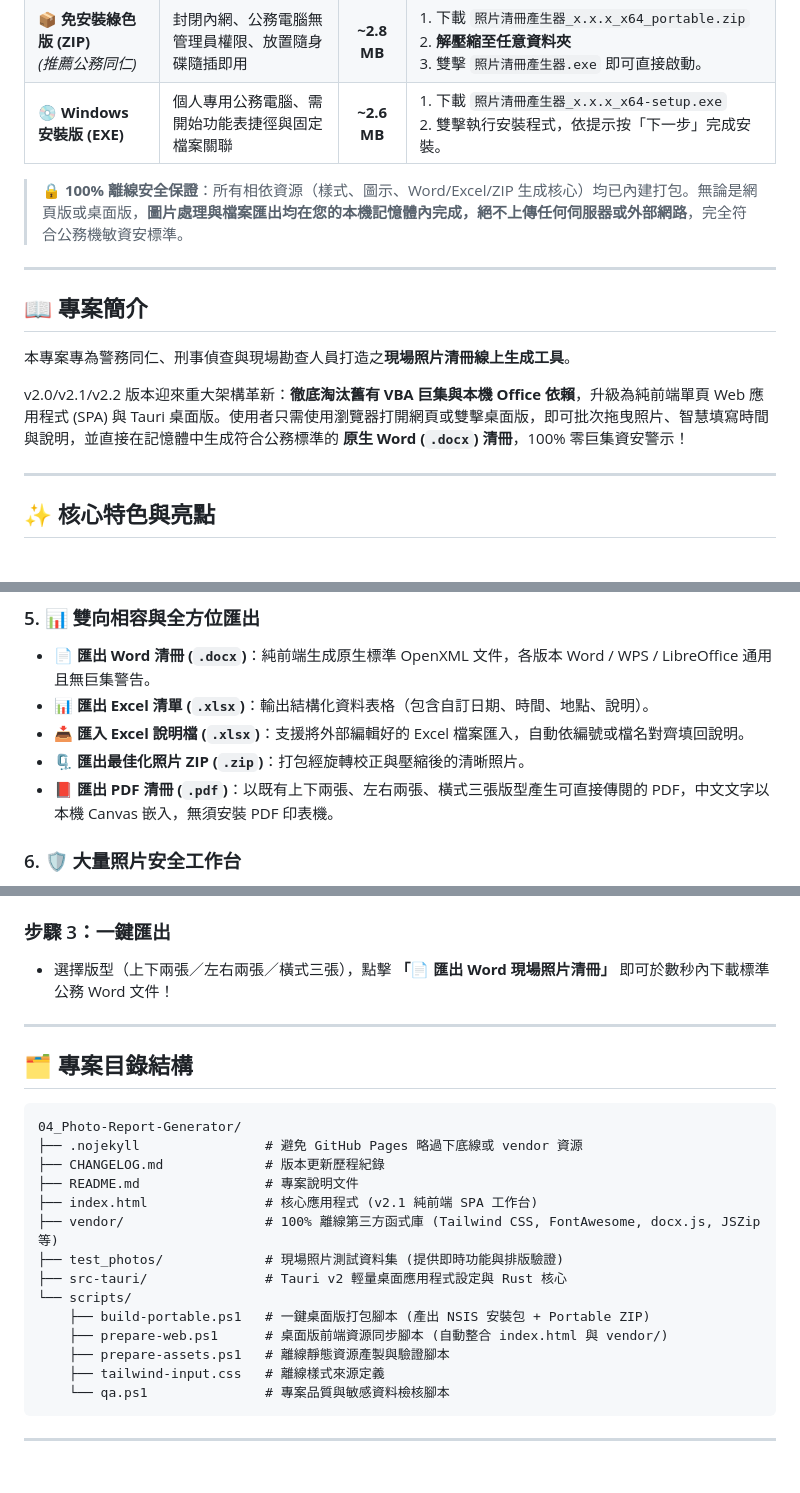
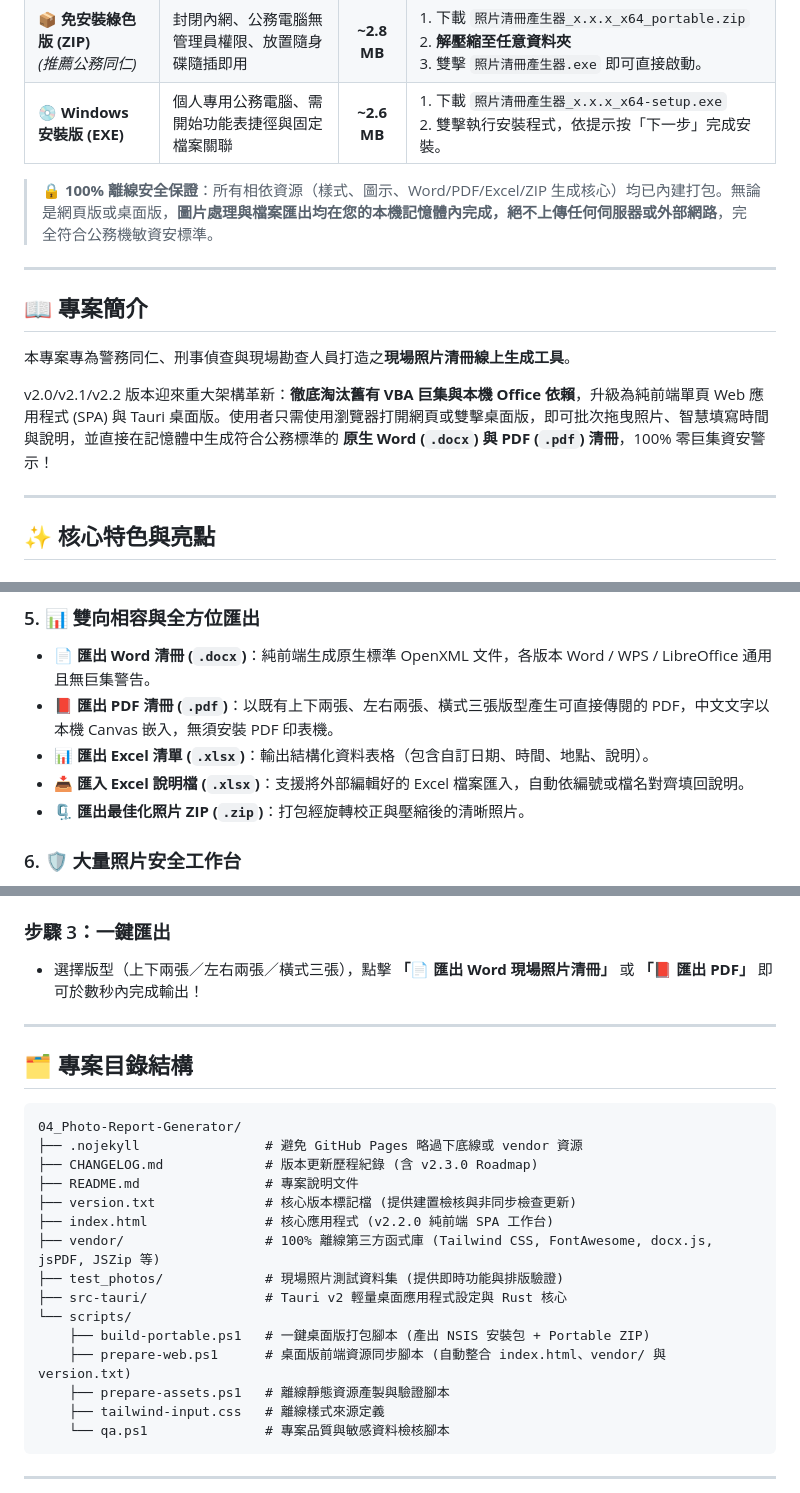
Before and after one commit to lianghao02/Photo-Report-Generator, a Markdown page: README.md, 3 parts joined by grey strips. Rendered like a GitHub page; blank space fills up the shorter version.

Commit message:
release: 釋出 v2.2.0 正式版與註記 v2.3.0 Roadmap

````diff
--- a/README.md
+++ b/README.md
@@ -22,7 +22,7 @@
 | 📦 **免安裝綠色版 (ZIP)**<br>*(推薦公務同仁)* | 封閉內網、公務電腦無管理員權限、放置隨身碟隨插即用 | **~2.8 MB** | 1. 下載 `照片清冊產生器_x.x.x_x64_portable.zip`<br>2. **解壓縮至任意資料夾**<br>3. 雙擊 `照片清冊產生器.exe` 即可直接啟動。 |
 | 💿 **Windows 安裝版 (EXE)** | 個人專用公務電腦、需開始功能表捷徑與固定檔案關聯 | **~2.6 MB** | 1. 下載 `照片清冊產生器_x.x.x_x64-setup.exe`<br>2. 雙擊執行安裝程式，依提示按「下一步」完成安裝。 |
 
-> 🔒 **100% 離線安全保證**：所有相依資源（樣式、圖示、Word/Excel/ZIP 生成核心）均已內建打包。無論是網頁版或桌面版，**圖片處理與檔案匯出均在您的本機記憶體內完成，絕不上傳任何伺服器或外部網路**，完全符合公務機敏資安標準。
+> 🔒 **100% 離線安全保證**：所有相依資源（樣式、圖示、Word/PDF/Excel/ZIP 生成核心）均已內建打包。無論是網頁版或桌面版，**圖片處理與檔案匯出均在您的本機記憶體內完成，絕不上傳任何伺服器或外部網路**，完全符合公務機敏資安標準。
 
 ---
 
@@ -30,7 +30,7 @@
 
 本專案專為警務同仁、刑事偵查與現場勘查人員打造之**現場照片清冊線上生成工具**。
 
-v2.0/v2.1/v2.2 版本迎來重大架構革新：**徹底淘汰舊有 VBA 巨集與本機 Office 依賴**，升級為純前端單頁 Web 應用程式 (SPA) 與 Tauri 桌面版。使用者只需使用瀏覽器打開網頁或雙擊桌面版，即可批次拖曳照片、智慧填寫時間與說明，並直接在記憶體中生成符合公務標準的 **原生 Word (`.docx`) 清冊**，100% 零巨集資安警示！
+v2.0/v2.1/v2.2 版本迎來重大架構革新：**徹底淘汰舊有 VBA 巨集與本機 Office 依賴**，升級為純前端單頁 Web 應用程式 (SPA) 與 Tauri 桌面版。使用者只需使用瀏覽器打開網頁或雙擊桌面版，即可批次拖曳照片、智慧填寫時間與說明，並直接在記憶體中生成符合公務標準的 **原生 Word (`.docx`) 與 PDF (`.pdf`) 清冊**，100% 零巨集資安警示！
 
 ---
 
@@ -57,10 +57,10 @@ v2.0/v2.1/v2.2 版本迎來重大架構革新：**徹底淘汰舊有 VBA 巨集
 
 ### 5. 📊 雙向相容與全方位匯出
 - 📄 **匯出 Word 清冊 (`.docx`)**：純前端生成原生標準 OpenXML 文件，各版本 Word / WPS / LibreOffice 通用且無巨集警告。
+- 📕 **匯出 PDF 清冊 (`.pdf`)**：以既有上下兩張、左右兩張、橫式三張版型產生可直接傳閱的 PDF，中文文字以本機 Canvas 嵌入，無須安裝 PDF 印表機。
 - 📊 **匯出 Excel 清單 (`.xlsx`)**：輸出結構化資料表格（包含自訂日期、時間、地點、說明）。
 - 📥 **匯入 Excel 說明檔 (`.xlsx`)**：支援將外部編輯好的 Excel 檔案匯入，自動依編號或檔名對齊填回說明。
 - 🗜️ **匯出最佳化照片 ZIP (`.zip`)**：打包經旋轉校正與壓縮後的清晰照片。
-- 📕 **匯出 PDF 清冊 (`.pdf`)**：以既有上下兩張、左右兩張、橫式三張版型產生可直接傳閱的 PDF，中文文字以本機 Canvas 嵌入，無須安裝 PDF 印表機。
 
 ### 6. 🛡️ 大量照片安全工作台
 - **Undo／Redo（50 步）**：支援照片刪除、清空、旋轉、排序、流水號與批次欄位套用的復原／重做；歷程只保留照片資料參照，不複製原始影像。
@@ -82,8 +82,7 @@ v2.0/v2.1/v2.2 版本迎來重大架構革新：**徹底淘汰舊有 VBA 巨集
 - 使用 `Ctrl + 方向鍵` 調整照片順序。
 
 ### 步驟 3：一鍵匯出
-- 選擇版型（上下兩張／左右兩張／橫式三張），點擊 **「📄 匯出 Word 現場照片清冊」** 即可於數秒內下載標準公務 Word 文件！
-
+- 選擇版型（上下兩張／左右兩張／橫式三張），點擊 **「📄 匯出 Word 現場照片清冊」** 或 **「📕 匯出 PDF」** 即可於數秒內完成輸出！
 
 ---
 
@@ -92,15 +91,16 @@ v2.0/v2.1/v2.2 版本迎來重大架構革新：**徹底淘汰舊有 VBA 巨集
 ```text
 04_Photo-Report-Generator/
 ├── .nojekyll                # 避免 GitHub Pages 略過下底線或 vendor 資源
-├── CHANGELOG.md             # 版本更新歷程紀錄
+├── CHANGELOG.md             # 版本更新歷程紀錄 (含 v2.3.0 Roadmap)
 ├── README.md                # 專案說明文件
-├── index.html               # 核心應用程式 (v2.1 純前端 SPA 工作台)
-├── vendor/                  # 100% 離線第三方函式庫 (Tailwind CSS, FontAwesome, docx.js, JSZip 等)
+├── version.txt              # 核心版本標記檔 (提供建置檢核與非同步檢查更新)
+├── index.html               # 核心應用程式 (v2.2.0 純前端 SPA 工作台)
+├── vendor/                  # 100% 離線第三方函式庫 (Tailwind CSS, FontAwesome, docx.js, jsPDF, JSZip 等)
 ├── test_photos/             # 現場照片測試資料集 (提供即時功能與排版驗證)
 ├── src-tauri/               # Tauri v2 輕量桌面應用程式設定與 Rust 核心
 └── scripts/
     ├── build-portable.ps1   # 一鍵桌面版打包腳本 (產出 NSIS 安裝包 + Portable ZIP)
-    ├── prepare-web.ps1      # 桌面版前端資源同步腳本 (自動整合 index.html 與 vendor/)
+    ├── prepare-web.ps1      # 桌面版前端資源同步腳本 (自動整合 index.html、vendor/ 與 version.txt)
     ├── prepare-assets.ps1   # 離線靜態資源產製與驗證腳本
     ├── tailwind-input.css   # 離線樣式來源定義
     └── qa.ps1               # 專案品質與敏感資料檢核腳本
````
Also changed, not shown: CHANGELOG.md (+19 -6 lines).
